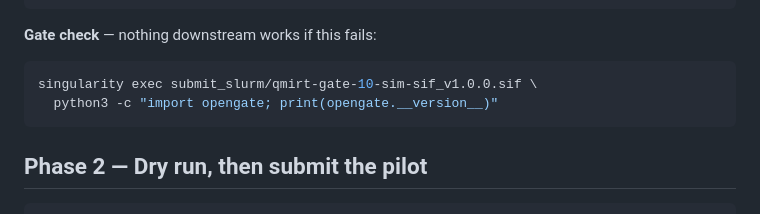
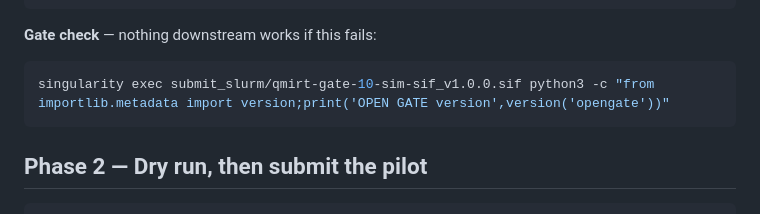
Before and after one commit to fanghandev/qmirt-gate-10-sim, a Markdown page: submit_slurm/expanse_globus_test_plan.md, the part around the change. GitHub-like rendering.

Commit message:
Update gate check command for OpenGate version

````diff
--- a/submit_slurm/expanse_globus_test_plan.md
+++ b/submit_slurm/expanse_globus_test_plan.md
@@ -45,8 +45,7 @@ ls -lh submit_slurm/*.sif
 **Gate check** — nothing downstream works if this fails:
 
 ```bash
-singularity exec submit_slurm/qmirt-gate-10-sim-sif_v1.0.0.sif \
-  python3 -c "import opengate; print(opengate.__version__)"
+singularity exec submit_slurm/qmirt-gate-10-sim-sif_v1.0.0.sif python3 -c "from importlib.metadata import version;print('OPEN GATE version',version('opengate'))"
 ```
 
 ## Phase 2 — Dry run, then submit the pilot
````
